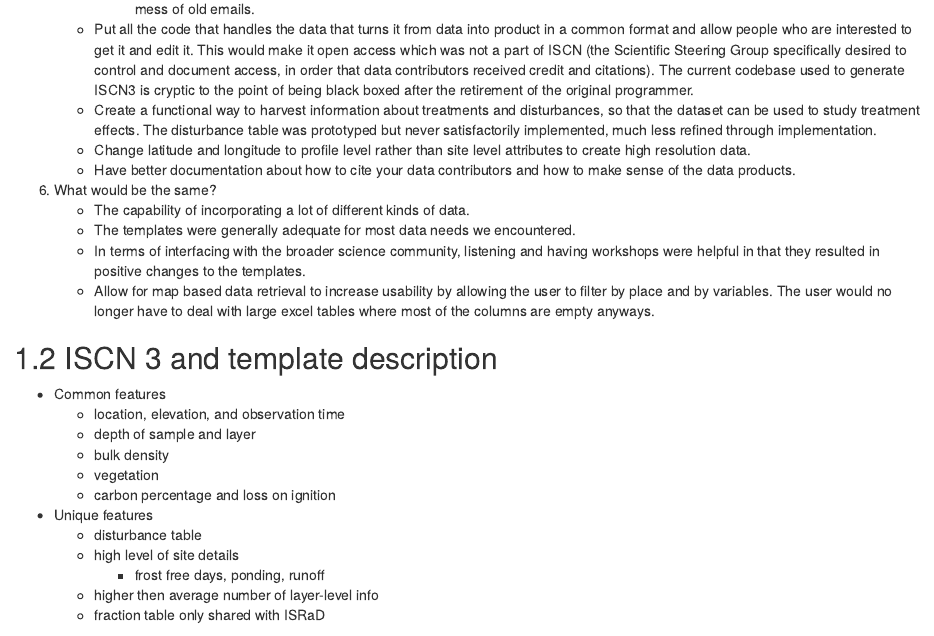
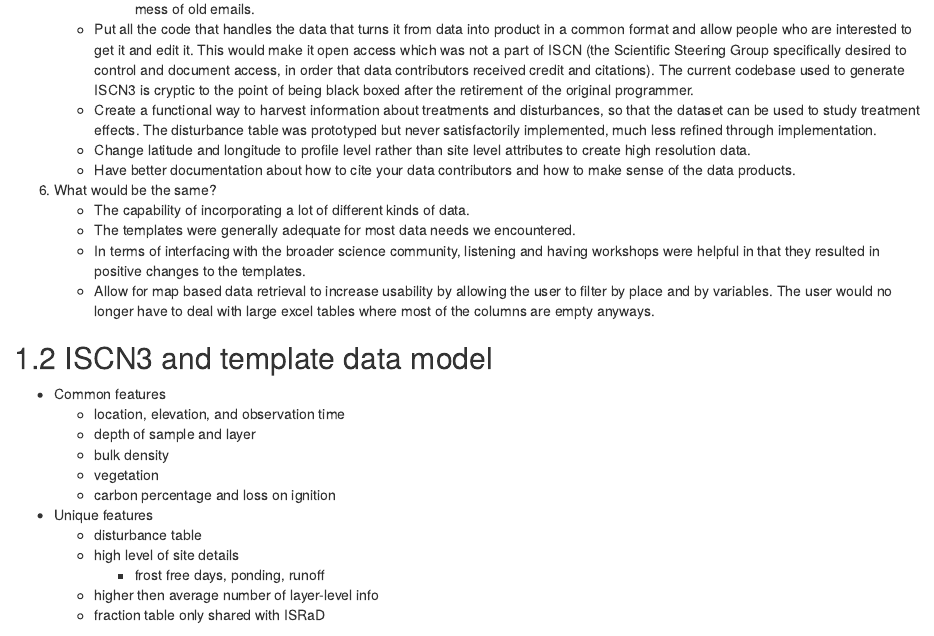
Before and after one commit to ESIPFed/soil_data_model_survey, an R Markdown document (21-dataProduct-ISCN.Rmd): the page in a window 1100 px wide, from 950 px down. Rendered offline with R 4.5, knitr and Pandoc, with nearby package versions; drawn as R Markdown's standard HTML page in place of the format the file asks for; some code elsewhere in the file could not run offline.

Commit message:
Update 21-dataProduct-ISCN.Rmd
fixing headings to match ISRaD

```diff
--- a/21-dataProduct-ISCN.Rmd
+++ b/21-dataProduct-ISCN.Rmd
@@ -54,7 +54,7 @@ These are notes from a 4 June 2020 interview with Luke Nave.
     - In terms of interfacing with the broader science community, listening and having workshops were helpful in that they resulted in positive changes to the templates.
     - Allow for map based data retrieval to increase usability by allowing the user to filter by place and by variables. The user would no longer have to deal with large excel tables where most of the columns are empty anyways.
 
-## ISCN 3 and template description
+## ISCN3 and template data model
 
   - Common features
     + location, elevation, and observation time
```
